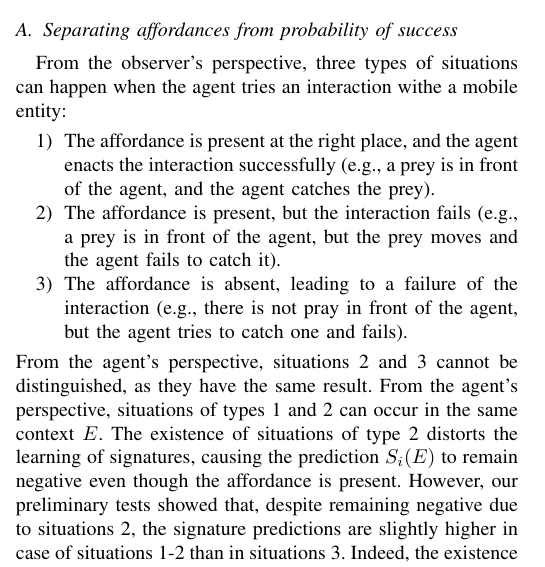
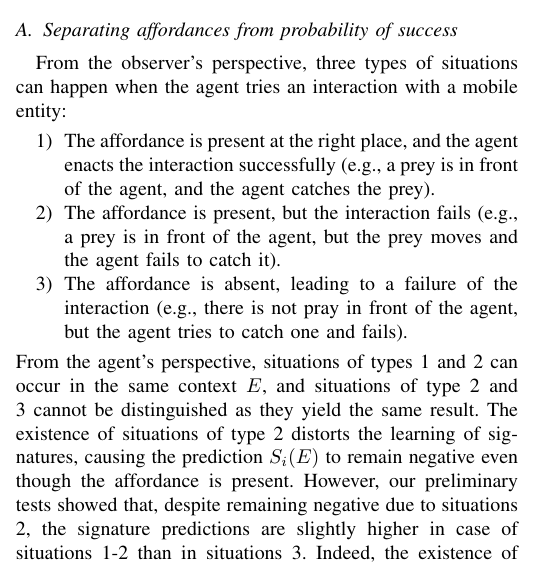
Before and after one commit to OlivierGeorgeon/EPIROB2022, a LaTeX paper (main.tex): part of one column of page 2 of 7, cut so that both start at the same text. Compiled offline with pdfLaTeX.

Commit message:
Section III.A

```diff
--- a/main.tex
+++ b/main.tex
@@ -163,15 +163,13 @@ We thus propose to separate the estimation of the presence of an affordance from
 
 \subsection{Separating affordances from probability of success}\label{separate}
 
-From the observer's perspective, three types of situations can happen when the agent tries an interaction withe a mobile entity:
+From the observer's perspective, three types of situations can happen when the agent tries an interaction with a mobile entity:
 \begin{enumerate}
 \item The affordance is present at the right place, and the agent enacts the interaction successfully (e.g., a prey is in front of the agent, and the agent catches the prey).
 \item The affordance is present, but the interaction fails (e.g., a prey is in front of the agent, but the prey moves and the agent fails to catch it).
 \item The affordance is absent, leading to a failure of the interaction (e.g., there is not pray in front of the agent, but the agent tries to catch one and fails).
 \end{enumerate}
-From the agent's perspective, situations 2 and~3 cannot be distinguished, as they have the same result.
-From the agent's perspective, situations of types 1 and 2 can occur in the same context $E$.
-%situations of type 2 and~3 cannot be distinguished: the agent fails to evaluate the affordance and to catch the pray. Moreover,
+From the agent's perspective, situations of types 1 and 2 can occur in the same context $E$, and situations of type 2 and 3 cannot be distinguished as they yield the same result.
 The existence of situations of type 2 distorts the learning of signatures, causing the prediction $S_i(E)$ to remain negative even though the affordance is present.
 %, and thus the possibility to distinguish situations 1 and 2 from situations 3.
 However, our preliminary tests showed %an interesting results:
```
